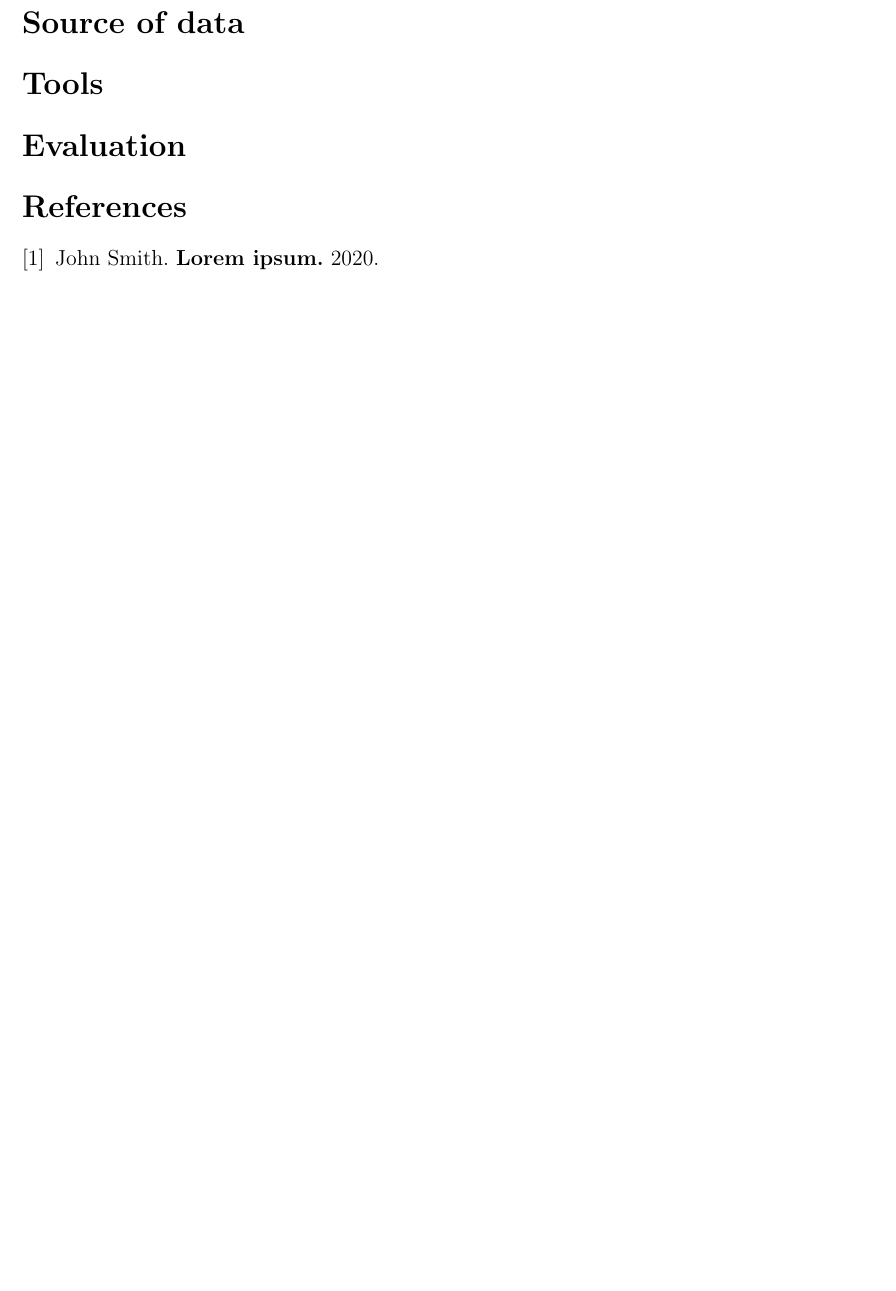
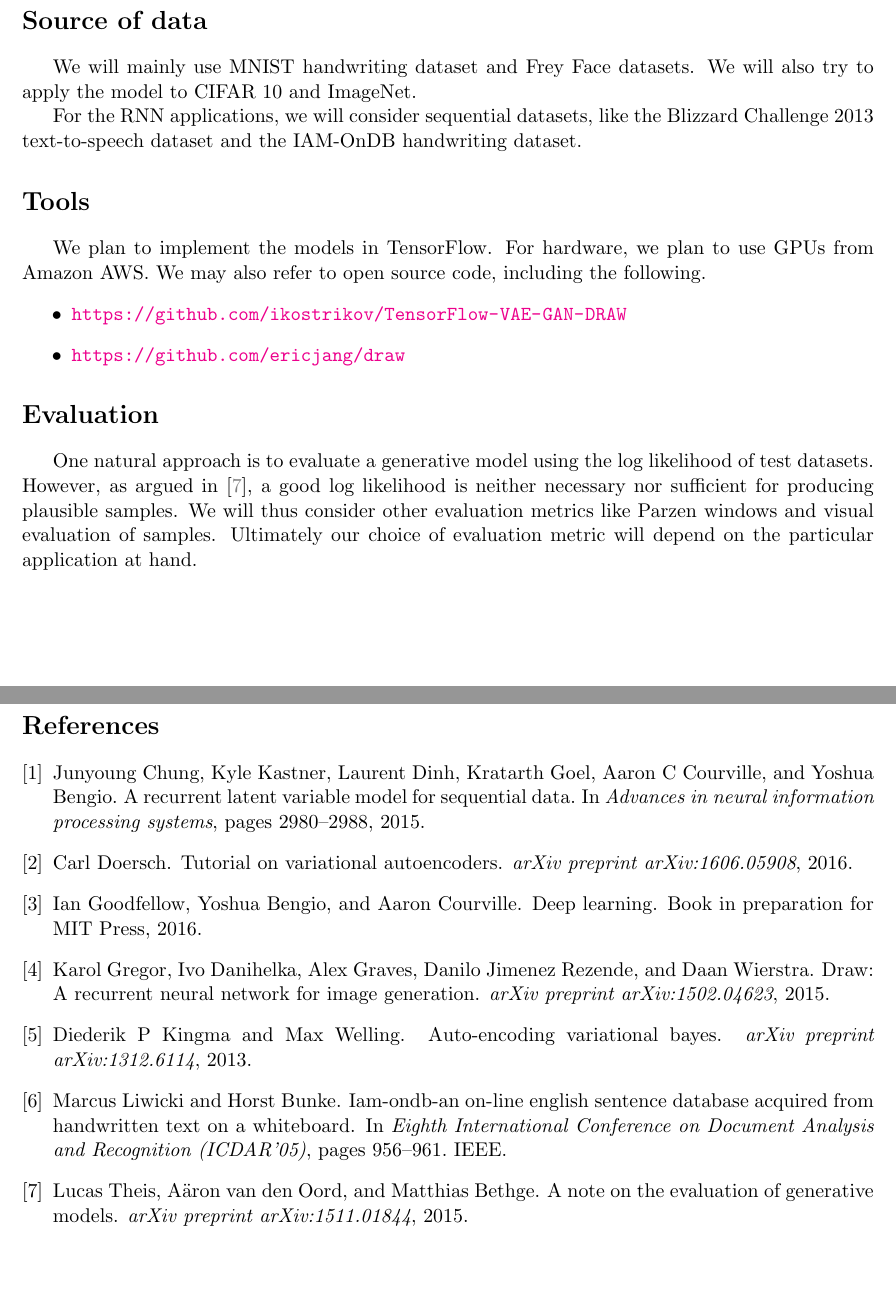
Before and after one commit to Jianbo-Lab/deep-learning-project, a LaTeX document (proposal/cs294_proposal.tex, which reads proposal/cs294_bib.bib): part of the page before the commit and two parts of pages 2 and 3 of 3 after it, the two joined at a grey line, cut so that both start at the same text, the shorter picture padded with empty space. The pictures show the PDF file proposal/cs294_proposal.pdf that the author committed with the source.

Commit message:
Updated proposal

```diff
--- /dev/null
+++ b/proposal/cs294_bib.bib
@@ -0,0 +1,8 @@
+
+
+@unpublished{Goodfellow-et-al-2016-Book,
+    title={Deep Learning},
+    author={Ian Goodfellow and Yoshua Bengio and Aaron Courville},
+    note={Book in preparation for MIT Press},
+    url={http://www.deeplearningbook.org},
+    year={2016}
@@ -0,0 +14,40 @@
+  journal={arXiv preprint arXiv:1312.6114},
+  year={2013}
+}
+
+@article{theis2015note,
+  title={A note on the evaluation of generative models},
+  author={Theis, Lucas and Oord, A{\"a}ron van den and Bethge, Matthias},
+  journal={arXiv preprint arXiv:1511.01844},
+  year={2015}
+}
+
+@article{gregor2015draw,
+  title={DRAW: A recurrent neural network for image generation},
+  author={Gregor, Karol and Danihelka, Ivo and Graves, Alex and Rezende, Danilo Jimenez and Wierstra, Daan},
+  journal={arXiv preprint arXiv:1502.04623},
+  year={2015}
+}
+
+@inproceedings{liwicki2005iam,
+  title={IAM-OnDB-an on-line English sentence database acquired from handwritten text on a whiteboard},
+  author={Liwicki, Marcus and Bunke, Horst},
+  booktitle={Eighth International Conference on Document Analysis and Recognition (ICDAR'05)},
+  pages={956--961},
+  organization={IEEE}
+}
+
+@article{doersch2016tutorial,
+  title={Tutorial on variational autoencoders},
+  author={Doersch, Carl},
+  journal={arXiv preprint arXiv:1606.05908},
+  year={2016}
+}
+
+@inproceedings{chung2015recurrent,
+  title={A recurrent latent variable model for sequential data},
+  author={Chung, Junyoung and Kastner, Kyle and Dinh, Laurent and Goel, Kratarth and Courville, Aaron C and Bengio, Yoshua},
+  booktitle={Advances in neural information processing systems},
+  pages={2980--2988},
+  year={2015}
+}
--- a/proposal/cs294_proposal.tex
+++ b/proposal/cs294_proposal.tex
@@ -117,3 +133,12 @@
+\section*{Applications}
+Following the work of \cite{gregor2015draw} and \cite{chung2015recurrent}, we aim to combine VAEs with RNNs to generate sequential data such as handwriting or speech. In the latter paper, Chung et al. argued that through the use of high-level latent random variables, the variational RNN (VRNN) can model the kind of variability observed in highly structured sequential data. Beyond being able to generate new sequential data, the success of these models lies in their ability to learn the features and processes that generated the observed data. By studying and improving these models, we hope to gain a better understanding of the essential components of speech and handwriting generation, and perform tasks like recovering missing data or predicting/completing a sequence of data. If time permits, we may consider other image generation tasks in general.
+
 \section*{Source of data}
+We will mainly use MNIST handwriting dataset and Frey Face datasets. We will also try to apply the model to CIFAR 10 and ImageNet.
+
+For the RNN applications, we will consider sequential datasets, like the Blizzard Challenge 2013 text-to-speech dataset and the IAM-OnDB handwriting dataset.
 
 \section*{Tools}
+We plan to implement the models in {TensorFlow}.
+For hardware, we plan to use GPUs from {Amazon AWS}.
+We may also refer to open source code, including the following.
@@ -120,6 +149,6 @@
 
 \section*{Evaluation}
 
+One natural approach is to evaluate a generative model using the log likelihood of test datasets.
+However, as argued in \cite{theis2015note}, a good log likelihood is neither necessary nor sufficient for producing plausible samples. We will thus consider other evaluation metrics like Parzen windows and visual evaluation of samples. Ultimately our choice of evaluation metric will depend on the particular application at hand.
 
-\begin{thebibliography}{9}
-\bibitem{test} John Smith. \textbf{Lorem ipsum.} 2020.
```
Also changed, not shown: proposal/cs294_proposal.bbl (added), proposal/cs294_proposal.pdf, proposal/cs294_bib.bib (5 more changed lines), proposal/cs294_proposal.tex (29 more changed lines), 6 other files.
